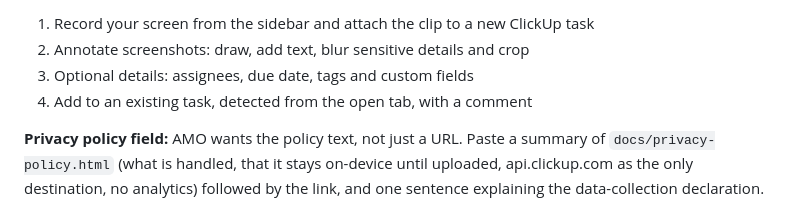
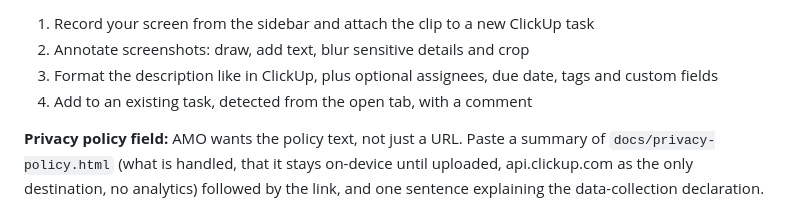
Before and after one commit to ElBedeawi/Clickup-Chrome-Extension, a Markdown page: store/firefox-listing.md, the part around the change. GitHub-like rendering.

Commit message:
AMO listing sheet: new caption for screenshot 3 (rich-text description)
Co-Authored-By: Claude Opus 5.5 <noreply@anthropic.com>

```diff
--- a/store/firefox-listing.md
+++ b/store/firefox-listing.md
@@ -43,7 +43,7 @@ Record your screen or capture and annotate screenshots, then attach them to a ne
 (rendered in Chrome; the Firefox sidebar shows the same panel), with these captions:
 1. Record your screen from the sidebar and attach the clip to a new ClickUp task
 2. Annotate screenshots: draw, add text, blur sensitive details and crop
-3. Optional details: assignees, due date, tags and custom fields
+3. Format the description like in ClickUp, plus optional assignees, due date, tags and custom fields
 4. Add to an existing task, detected from the open tab, with a comment
 
 **Privacy policy field:** AMO wants the policy text, not just a URL. Paste a summary of `docs/privacy-policy.html`
```
